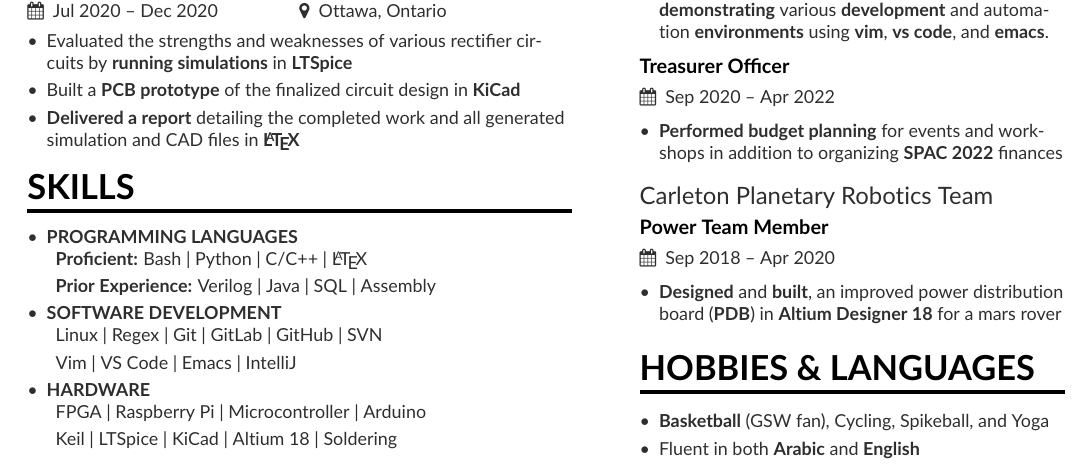
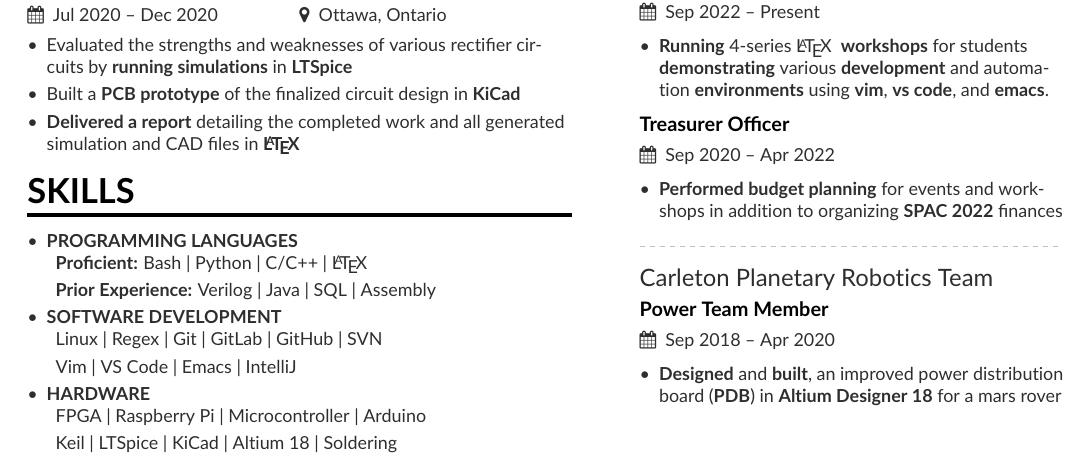
Before and after one commit to ghassanarnouk/Resume, a LaTeX CV (resume/GAresume.tex, which reads resume/page1sidebar.tex): part of the page, cut so that both start at the same text. Compiled offline with pdfLaTeX.

Commit message:
removed hobbies n languages

```diff
--- a/resume/page1sidebar.tex
+++ b/resume/page1sidebar.tex
@@ -37,15 +43,18 @@
 \begin{itemize}
     \item {\bfseries Performed budget planning} for events and workshops in addition to organizing {\bfseries \href{https://ieeespac.ca/}{SPAC 2022}} finances
 \end{itemize}
-\smallskip\smallskip
+%\smallskip\smallskip
+
+\divider
+
 \cvevent{\href{https://carleton.ca/cprt/}{Carleton Planetary Robotics Team}}{Power Team Member}{Sep 2018 -- Apr 2020}{}
 \begin{itemize}
     \item {\bfseries Designed} and {\bfseries built}, an improved power distribution board ({\bfseries PDB}) in {\bfseries Altium Designer 18} for a mars rover
 \end{itemize}
 
-\cvsection{Hobbies \& languages}
-\begin{itemize}
-    % Hiking, Spikeball
-  \item {\bfseries Basketball} (GSW fan), Cycling, Spikeball, and Yoga\\
-  \item Fluent in both {\bfseries Arabic} and {\bfseries English}
-\end{itemize}
+%\cvsection{Hobbies \& languages}
+%\begin{itemize}
+%    % Hiking, Spikeball
+%  \item {\bfseries Basketball} (GSW fan), Cycling, Spikeball, and Yoga\\
+%  \item Fluent in both {\bfseries Arabic} and {\bfseries English}
+%\end{itemize}
```
Also changed, not shown: resume/GAresume.pdf, resume/page1sidebar.tex (10 more changed lines).
